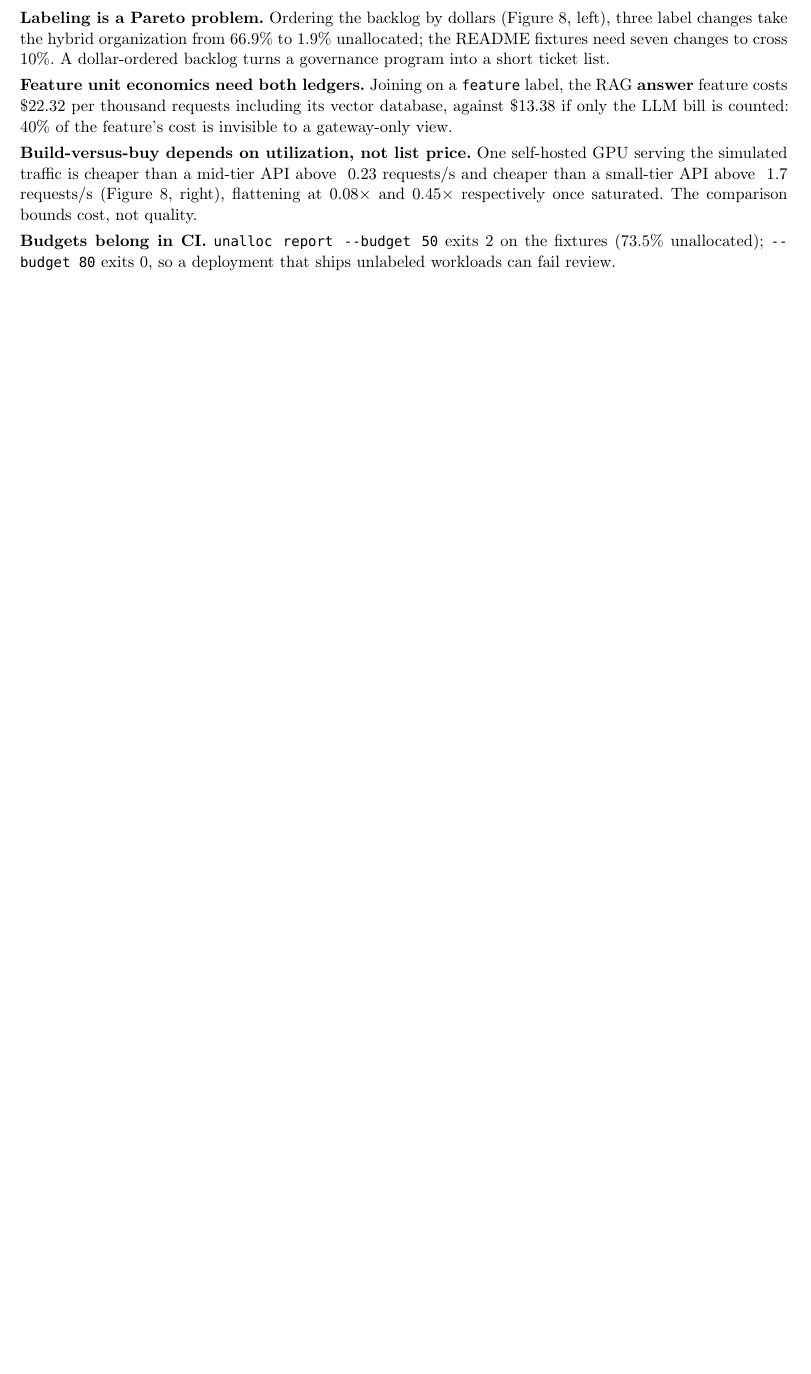
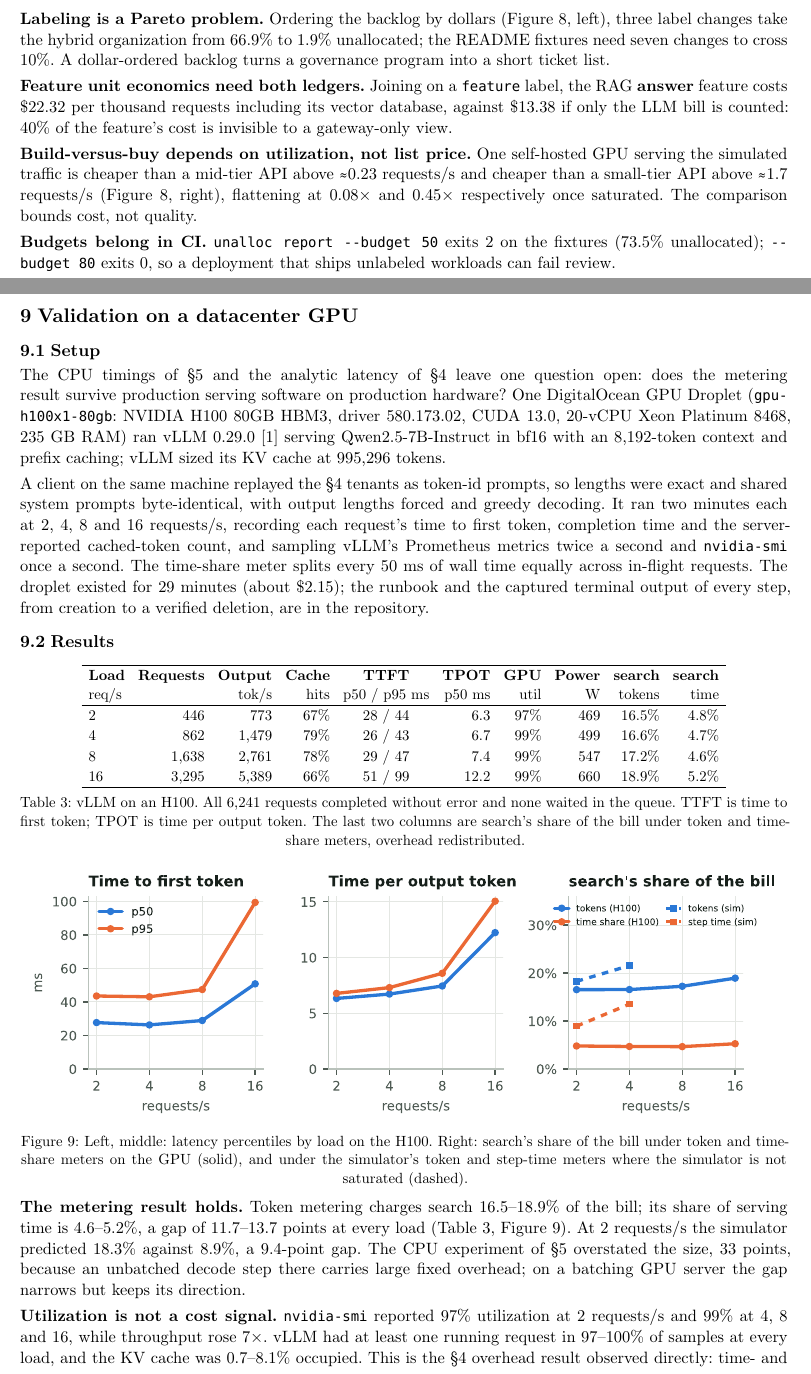
Before and after one commit to timurista/unalloc, a Typst document (paper/unalloc.typ): part of page 8 of 9 before the commit and two parts of pages 8 and 9 of 11 after it, the two joined at a grey line, cut so that both start at the same text, the shorter picture padded with empty space. Compiled offline with Typst 0.15.

Commit message:
docs: add H100 validation to the paper; stop publishing personal permissions
Paper:
- New §9 "Validation on a datacenter GPU": setup, results table and figure
  from the vLLM run on an H100 (token metering over-charges search by
  11.7-13.7 points vs time share; utilization reads 97-99% at every load)
- Abstract, contributions, methodology table and limitations updated; the
  simulator's pessimistic latency constants are stated plainly
- Fix `~` rendering as a non-breaking space in six approximations
- arXiv kit: new abstract and page/figure/table counts

Settings:
- .claude/settings.json back to portable project rules; session approvals
  (doctl, ~/.ssh and ~/.config reads, web fetch domains) were leaking into
  the committed file and now live only in the gitignored local settings

Co-Authored-By: Claude Opus 5 (1M context) <noreply@anthropic.com>

```diff
--- a/paper/unalloc.typ
+++ b/paper/unalloc.typ
@@ -157,6 +165,7 @@ monthly pool is 8 GPUs × 720 h = \$17,280.
     rule,
   ),
-  caption: [Case studies. Runtimes on an Apple-silicon laptop (10 cores), Python 3.11, PyTorch 2.14 CPU.],
+  caption: [Case studies. Runtimes on an Apple-silicon laptop (10 cores), Python 3.11, PyTorch 2.14
+  CPU, except `gpu_validation`, which ran on a DigitalOcean GPU Droplet.],
 ) <tab-studies>
 
 = A shared vLLM pod: the meter decides who pays <sec-kv>
@@ -344,9 +354,31 @@ costs \$22.32 per thousand requests including its vector database, against \$13.
 bill is counted: 40% of the feature's cost is invisible to a gateway-only view.
 
 *Build-versus-buy depends on utilization, not list price.* One self-hosted GPU serving the
-simulated traffic is cheaper than a mid-tier API above ~0.23 requests/s and cheaper than a
-small-tier API above ~1.7 requests/s (@fig-use-cases, right), flattening at 0.08× and 0.45×
+simulated traffic is cheaper than a mid-tier API above ≈0.23 requests/s and cheaper than a
+small-tier API above ≈1.7 requests/s (@fig-use-cases, right), flattening at 0.08× and 0.45×
 respectively once saturated. The comparison bounds cost, not quality.
 
 *Budgets belong in CI.* `unalloc report --budget 50` exits 2 on the fixtures (73.5% unallocated);
 `--budget 80` exits 0, so a deployment that ships unlabeled workloads can fail review.
+
+= Validation on a datacenter GPU <sec-gpu>
+
+== Setup
+The CPU timings of §5 and the analytic latency of §4 leave one question open: does the metering
+result survive production serving software on production hardware? One DigitalOcean GPU Droplet
+(`gpu-h100x1-80gb`: NVIDIA H100 80GB HBM3, driver 580.173.02, CUDA 13.0, 20-vCPU Xeon Platinum
+8468, 235 GB RAM) ran vLLM 0.29.0 #c("vllm") serving Qwen2.5-7B-Instruct in bf16 with an
+8,192-token context and prefix caching; vLLM sized its KV cache at 995,296 tokens.
+
+A client on the same machine replayed the §4 tenants as token-id prompts, so lengths were exact
+and shared system prompts byte-identical, with output lengths forced and greedy decoding. It ran
+two minutes each at 2, 4, 8 and 16 requests/s, recording each request's time to first token,
+completion time and the server-reported cached-token count, and sampling vLLM's Prometheus
+metrics twice a second and `nvidia-smi` once a second. The time-share meter splits every 50 ms of
+wall time equally across in-flight requests. The droplet existed for 29 minutes (about \$2.15);
+the runbook and the captured terminal output of every step, from creation to a verified deletion,
+are in the repository.
+
+== Results
+#figure(
+  table(
@@ -352,0 +389,31 @@ respectively once saturated. The comparison bounds cost, not quality.
+    table.header(
+      [*Load* \ req/s], [*Requests*], [*Output* \ tok/s], [*Cache* \ hits],
+      [*TTFT* \ p50 / p95 ms], [*TPOT* \ p50 ms], [*GPU* \ util], [*Power* \ W],
+      [*search* \ tokens], [*search* \ time],
+    ),
+    thin,
+    [2], [446], [773], [67%], [28 / 44], [6.3], [97%], [469], [16.5%], [4.8%],
+    [4], [862], [1,479], [79%], [26 / 43], [6.7], [99%], [499], [16.6%], [4.7%],
+    [8], [1,638], [2,761], [78%], [29 / 47], [7.4], [99%], [547], [17.2%], [4.6%],
+    [16], [3,295], [5,389], [66%], [51 / 99], [12.2], [99%], [660], [18.9%], [5.2%],
+    rule,
+  ),
+  caption: [vLLM on an H100. All 6,241 requests completed without error and none waited in the
+  queue. TTFT is time to first token; TPOT is time per output token. The last two columns are
+  search's share of the bill under token and time-share meters, overhead redistributed.],
+) <tab-gpu>
+
+#figure(image("figures/gpu_validation.svg", width: 100%),
+  caption: [Left, middle: latency percentiles by load on the H100. Right: search's share of the
+  bill under token and time-share meters on the GPU (solid), and under the simulator's token and
+  step-time meters where the simulator is not saturated (dashed).]) <fig-gpu>
+
+*The metering result holds.* Token metering charges search 16.5–18.9% of the bill; its share of
+serving time is 4.6–5.2%, a gap of 11.7–13.7 points at every load (@tab-gpu, @fig-gpu). At
+2 requests/s the simulator predicted 18.3% against 8.9%, a 9.4-point gap. The CPU experiment of §5
+overstated the size, 33 points, because an unbatched decode step there carries large fixed
+overhead; on a batching GPU server the gap narrows but keeps its direction.
+
+*Utilization is not a cost signal.* `nvidia-smi` reported 97% utilization at 2 requests/s and 99%
+at 4, 8 and 16, while throughput rose 7×. vLLM had at least one running request in 97–100% of
+samples at every load, and the KV cache was 0.7–8.1% occupied. This is the §4 overhead result
```
Also changed, not shown: paper/arxiv/SUBMISSION.md (+2 -2 lines), paper/arxiv/abstract.txt (+1 -1 lines), CHANGELOG.md, paper/unalloc-case-studies.pdf, paper/unalloc.typ (62 more changed lines), 1 other file.
